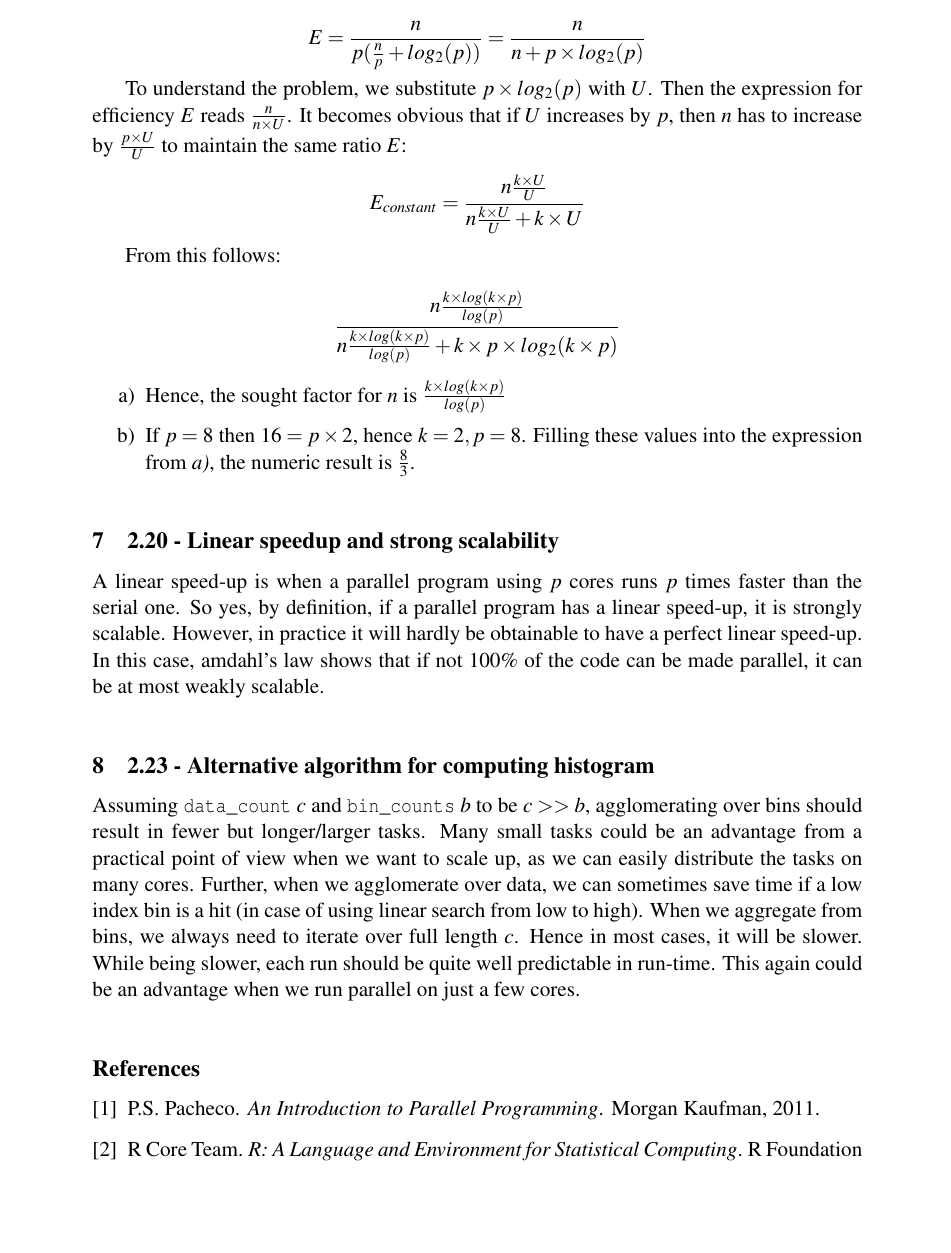
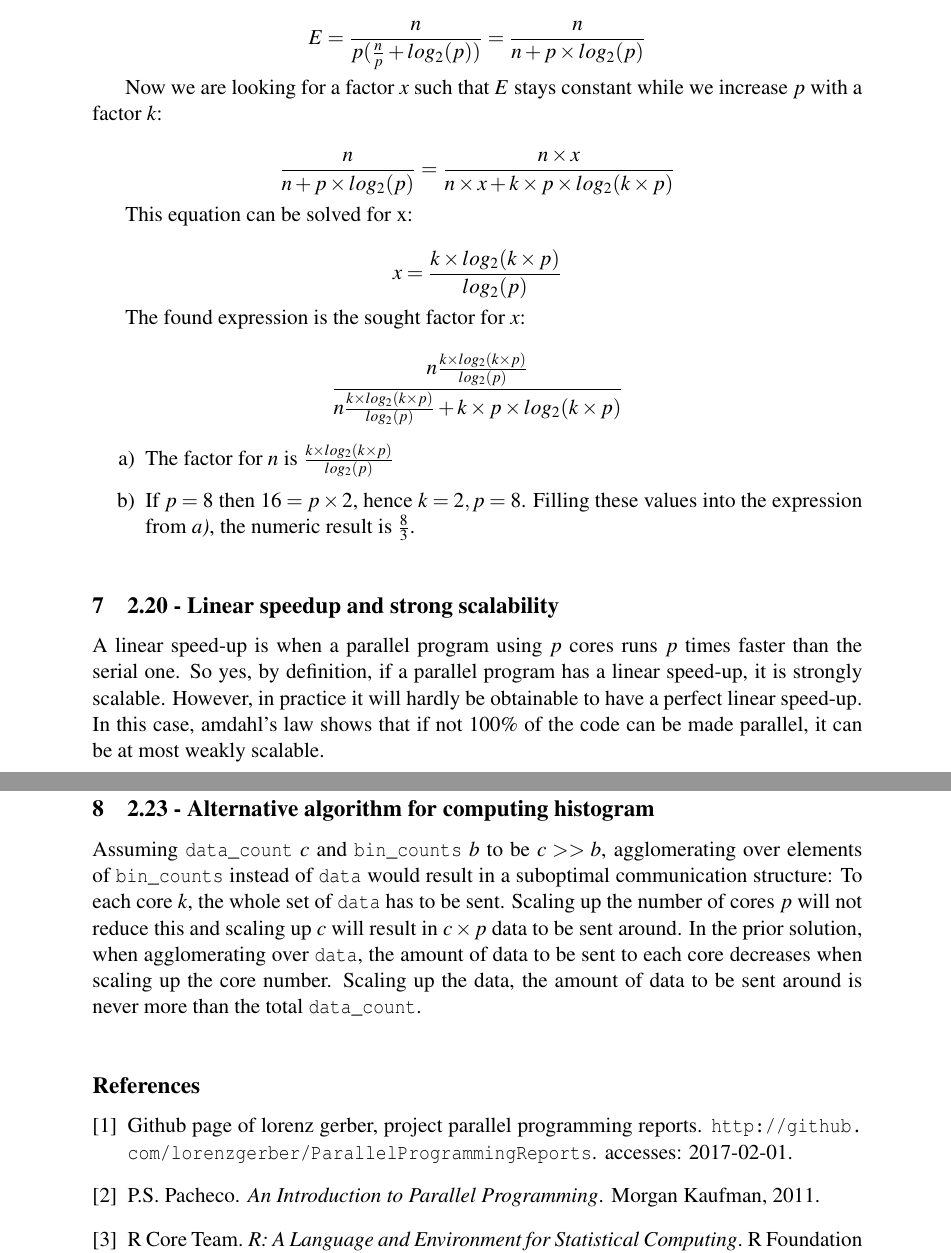
Before and after one commit to lorenzgerber/ParallelProgrammingReports, a LaTeX document (topic_2/report.tex, which reads topic_2/references.bib): part of page 5 of 5 before the commit and two parts of pages 4 and 6 of 6 after it, the two joined at a grey line, cut so that both start at the same text, the shorter picture padded with empty space. The pictures show the PDF file topic_2/report.pdf that the author committed with the source.

Commit message:
finished report 2

```diff
--- a/topic_2/references.bib
+++ b/topic_2/references.bib
@@ -93,3 +93,10 @@
   howpublished = {\url{http://docs.oracle.com/javase/tutorial/uiswing/components/table.html}},
   note         = {accessed: 2017-01-08}
 }
+
+@misc{github,
+  key          = {Github Lorenz Gerber},
+  title        = {Github page of Lorenz Gerber, Project Parallel Programming Reports},
+  howpublished = {\url{http://github.com/lorenzgerber/ParallelProgrammingReports}},
+  note         = {accesses: 2017-02-01}
+}
--- a/topic_2/report.tex
+++ b/topic_2/report.tex
@@ -86,7 +86,7 @@ while messages to send is described as $10^{9}(p-1)$.
 
 
 ah\section{2.16 - Speedup efficiency}
-To calculate the hypothetical speed up between a serial and parallel program with the run time formulas $T_{serial}=n^{2}$ and $T_{parallel} = \frac{n^{2}}{p}+log_{2}(p)$ where $T=[ms]$, a short program was written that calculates the speedup $S=\frac{T_{serial}}{P_{parallel}}$. The obtained data was then plotted (\textit{figure \ref{fig:speedup}}) using the R statistical environment \cite{rlanguage}.
+To calculate the hypothetical speed up between a serial and parallel program with the run time formulas $T_{serial}=n^{2}$ and $T_{parallel} = \frac{n^{2}}{p}+log_{2}(p)$ where $T=[ms]$, a short program was written that calculates the speedup $S=\frac{T_{serial}}{P_{parallel}}$. The obtained data was then plotted (\textit{figure \ref{fig:speedup}}) using the R statistical environment \cite{rlanguage}. Source code for the C program to generate data and R script for the graphs is accessible on github \cite{github}.
 
 \begin{enumerate}[label={\alph*)}]
 \item Figure \ref{fig:speedup} shows graphs for constant \verb+n+ (upper graph) and constant \verb+p+ (lower graph) respectively. From the upper graph, it can be seen that for constant \verb+p+, the growth of speedup for larger and larger problem instances \verb+n+ decreases and eventually closes in to a horizontal asymptote. The lower graph shows, that for large problem sizes \verb+n+, increasing the number of cores \verb+p+ leads to almost linear speedups, while when we increase the number of cores for small problem instances, the speed up levels off very soon.
@@ -112,20 +112,27 @@ The efficiency for the given $T_{serial}$ and $T_{parallel}$ can be expressed as
 E = \frac{n}{p (\frac{n}{p} + log_{2}(p))} = \frac{n}{n + p \times log_{2}(p)}
 \end{equation*}
 
-To understand the problem, we substitute $p \times log_{2}(p)$ with $U$. Then the expression for efficiency $E$ reads $\frac{n}{n \times U}$. It becomes obvious that if $U$ increases by $p$, then $n$ has to increase by $\frac{p \times U}{U}$ to maintain the same ratio $E$:
+Now we are looking for a factor $x$ such that $E$ stays constant while we increase $p$ with a factor $k$:
+
 \begin{equation*}
-E_{constant} = \frac{n \frac{k \times U}{U}}{n \frac{k \times U}{U} + {k \times U}}
+\frac{n}{n + p \times log_{2}(p)} = \frac{n \times x}{n \times x + k \times p \times log_{2}(k \times p)}
 \end{equation*}
 
-From this follows:
+This equation can be solved for x:
 
 \begin{equation*}
-\frac{n\frac{k \times log(k\times p)}{log(p)}}{n \frac{k \times log(k \times p)}{log(p)} + k \times p \times log_{2}(k \times p)}
+x = \frac{k \times log_{2}(k \times p)}{log_{2}(p)}
+\end{equation*}
+
+The found expression is the sought factor for $x$:
+
+\begin{equation*}
+\frac{n\frac{k \times log_{2}(k\times p)}{log_{2}(p)}}{n \frac{k \times log_{2}(k \times p)}{log_{2}(p)} + k \times p \times log_{2}(k \times p)}
 \end{equation*}
 
 
 \begin{enumerate}[label={\alph*)}]
-\item Hence, the sought factor for $n$ is $\frac{k \times log(k\times p)}{log(p)}$
+\item The factor for $n$ is $\frac{k \times log_{2}(k\times p)}{log_{2}(p)}$
 
 \item If $p = 8$ then $16 = p \times 2$, hence $k = 2, p = 8$. Filling these values into the expression from \textit{a)}, the numeric result is $\frac{8}{3}$.
 
@@ -136,7 +143,8 @@ From this follows:
 A linear speed-up is when a parallel program using $p$ cores runs $p$ times faster than the serial one. So yes, by definition, if a parallel program has a linear speed-up, it is strongly scalable. However, in practice it will hardly be obtainable to have a perfect linear speed-up. In this case, amdahl's law shows that if not 100\% of the code can be made parallel, it can be at most weakly scalable.
 
 \section{2.23 - Alternative algorithm for computing histogram}
-Assuming \verb+data_count+ $c$ and \verb+bin_counts+ $b$ to be $c >> b$, agglomerating over bins should result in fewer but longer/larger tasks. Many small tasks could be an advantage from a practical point of view when we want to scale up, as we can easily distribute the tasks on many cores. Further, when we agglomerate over data, we can sometimes save time if a low index bin is a hit (in case of using linear search from low to high). When we aggregate from bins, we always need to iterate over full length $c$. Hence in most cases, it will be slower. While being slower, each run should be quite well predictable in run-time. This again could be an advantage when we run parallel on just a few cores.
+Assuming \verb+data_count+ $c$ and \verb+bin_counts+ $b$ to be $c >> b$, agglomerating over elements of \verb+bin_counts+ instead of \verb+data+ would result in a suboptimal communication structure: To each core $k$, the whole set of \verb+data+ has to be sent. Scaling up the number of cores $p$ will not reduce this and scaling up $c$ will result in $c \times p$ data to be sent around. In the prior solution, when agglomerating over \verb+data+, the amount of data to be sent to each core decreases when scaling up the core number. Scaling up the data, the amount of data to be sent around is never more than the total \verb+data_count+.
+
 
 \addcontentsline{toc}{section}{\refname}
 \bibliography{references}
```
Also changed, not shown: topic_2/report.pdf, 2 other files.
